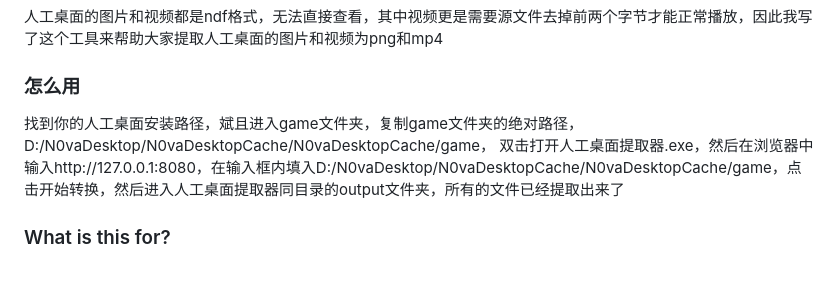
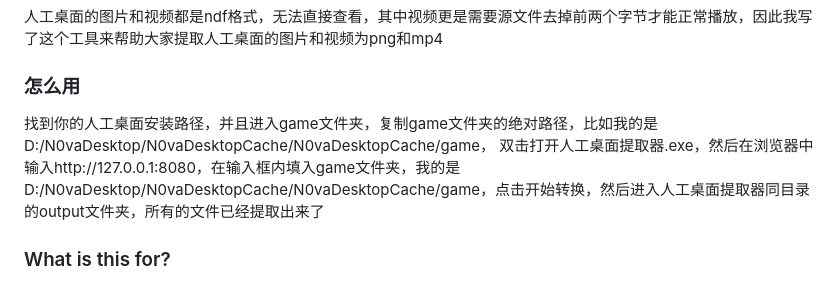
Before and after one commit to Night-Master/N0vaDesktop-Extractor, a Markdown page: README.md, the part around the change. Rendered like a GitHub page.

```diff
--- a/README.md
+++ b/README.md
@@ -2,8 +2,8 @@
 人工桌面的图片和视频都是ndf格式，无法直接查看，其中视频更是需要源文件去掉前两个字节才能正常播放，因此我写了这个工具来帮助大家提取人工桌面的图片和视频为png和mp4
 
 ### 怎么用
-找到你的人工桌面安装路径，斌且进入game文件夹，复制game文件夹的绝对路径，D:/N0vaDesktop/N0vaDesktopCache/N0vaDesktopCache/game，
-双击打开人工桌面提取器.exe，然后在浏览器中输入http://127.0.0.1:8080，在输入框内填入D:/N0vaDesktop/N0vaDesktopCache/N0vaDesktopCache/game，点击开始转换，然后进入人工桌面提取器同目录的output文件夹，所有的文件已经提取出来了
+找到你的人工桌面安装路径，并且进入game文件夹，复制game文件夹的绝对路径，比如我的是D:/N0vaDesktop/N0vaDesktopCache/N0vaDesktopCache/game，
+双击打开人工桌面提取器.exe，然后在浏览器中输入http://127.0.0.1:8080，在输入框内填入game文件夹，我的是D:/N0vaDesktop/N0vaDesktopCache/N0vaDesktopCache/game，点击开始转换，然后进入人工桌面提取器同目录的output文件夹，所有的文件已经提取出来了
 
 ### What is this for?
 The images and videos of Artificial Desktop are in ndf format, which cannot be viewed directly. Videos, in particular, require the source file to remove the first two bytes to play normally. Therefore, I wrote this tool to help everyone extract the images and videos of Artificial Desktop as png and mp4.
```
